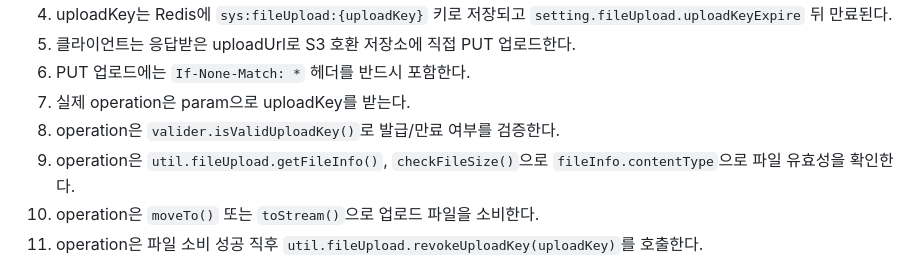
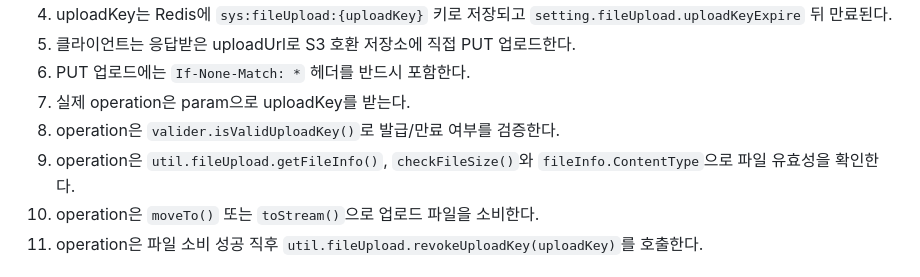
Before and after one commit to xeon-lloyd/ritchko-template, a Markdown page: backend/docs/FILE.md, the part around the change. Rendered like a GitHub page.

Commit message:
fix: typo 수정

```diff
--- a/backend/docs/FILE.md
+++ b/backend/docs/FILE.md
@@ -12,7 +12,7 @@
 6. PUT 업로드에는 `If-None-Match: *` 헤더를 반드시 포함한다.
 7. 실제 operation은 param으로 uploadKey를 받는다.
 8. operation은 `valider.isValidUploadKey()`로 발급/만료 여부를 검증한다.
-9. operation은 `util.fileUpload.getFileInfo()`, `checkFileSize()`으로 `fileInfo.contentType`으로 파일 유효성을 확인한다.
+9. operation은 `util.fileUpload.getFileInfo()`, `checkFileSize()`와 `fileInfo.ContentType`으로 파일 유효성을 확인한다.
 10. operation은 `moveTo()` 또는 `toStream()`으로 업로드 파일을 소비한다.
 11. operation은 파일 소비 성공 직후 `util.fileUpload.revokeUploadKey(uploadKey)`를 호출한다.
 
```
